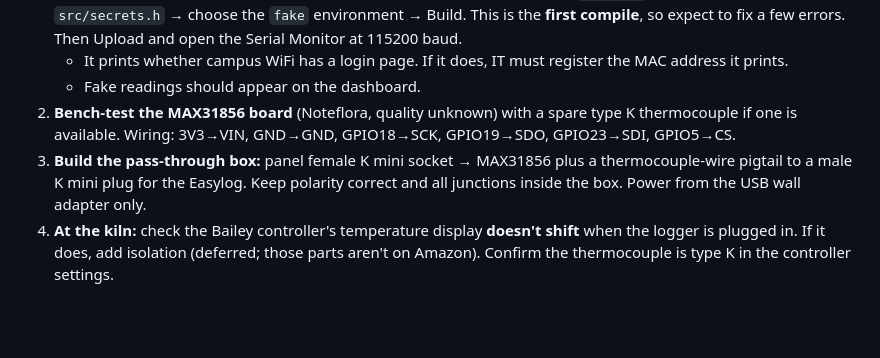
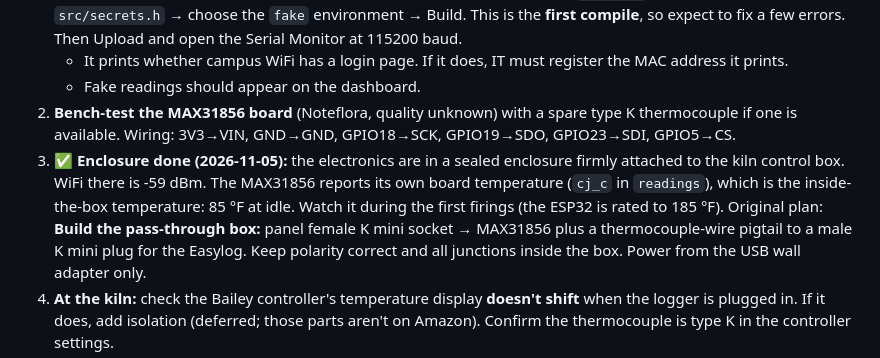
Before and after one commit to colbyparsons-art/kiln-logger, a Markdown page: docs/STATUS.md, the part around the change. Rendered like a GitHub page; blank space fills up the shorter version.

Commit message:
STATUS: enclosure installed on the control box
Co-Authored-By: Claude Opus 5.5 <noreply@anthropic.com>

```diff
--- a/docs/STATUS.md
+++ b/docs/STATUS.md
@@ -60,7 +60,8 @@ the ° sign gets garbled. The upgrade files are plain ASCII to avoid that.
    - Fake readings should appear on the dashboard.
 2. **Bench-test the MAX31856 board** (Noteflora, quality unknown) with a spare type K thermocouple if one is available.
    Wiring: 3V3→VIN, GND→GND, GPIO18→SCK, GPIO19→SDO, GPIO23→SDI, GPIO5→CS.
-3. **Build the pass-through box:** panel female K mini socket → MAX31856 plus a thermocouple-wire pigtail to a male K mini plug for the Easylog.
+3. ✅ **Enclosure done (2026-11-05):** the electronics are in a sealed enclosure firmly attached to the kiln control box. WiFi there is -59 dBm. The MAX31856 reports its own board temperature (`cj_c` in `readings`), which is the inside-the-box temperature: 85 °F at idle. Watch it during the first firings (the ESP32 is rated to 185 °F).
+   Original plan: **Build the pass-through box:** panel female K mini socket → MAX31856 plus a thermocouple-wire pigtail to a male K mini plug for the Easylog.
    Keep polarity correct and all junctions inside the box. Power from the USB wall adapter only.
 4. **At the kiln:** check the Bailey controller's temperature display **doesn't shift** when the logger is plugged in.
    If it does, add isolation (deferred; those parts aren't on Amazon). Confirm the thermocouple is type K in the controller settings.
```
